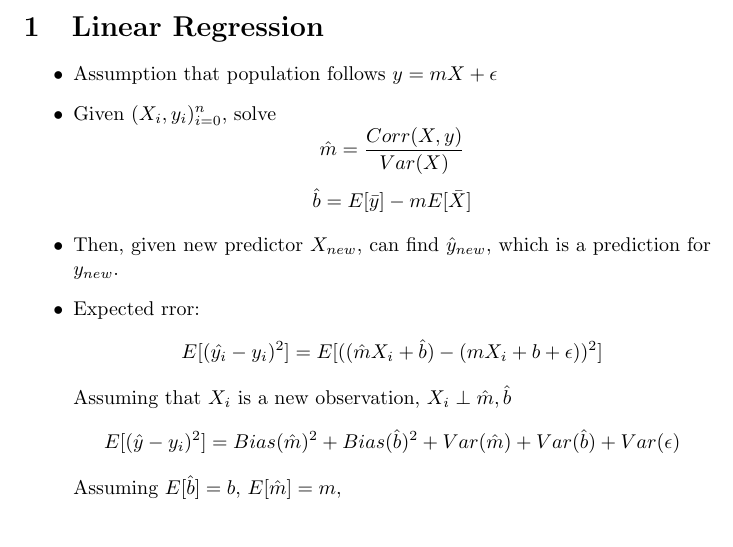
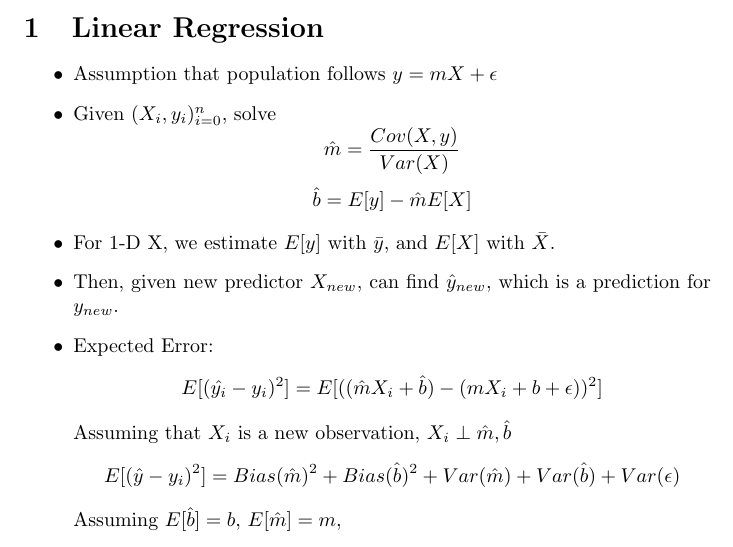
Before and after one commit to dtang04/cmsc218, a LaTeX document (lec417/lec417.tex): part of page 1 of 2, cut so that both start at the same text. Compiled offline with pdfLaTeX.

Commit message:
Updated lec417

```diff
--- a/lec417/lec417.tex
+++ b/lec417/lec417.tex
@@ -15,13 +15,14 @@
     \item Assumption that population follows $y = mX + \epsilon$
     \item Given $(X_i, y_i)_{i = 0}^n$, solve
     \[
-        \hat{m} = \frac{Corr(X,y)}{Var(X)}
+        \hat{m} = \frac{Cov(X,y)}{Var(X)}
     \]
     \[
-        \hat{b} = E[\bar{y}] - mE[\bar{X}]
+        \hat{b} = E[y] - \hat{m}E[X]
     \]
+    \item For 1-D X, we estimate $E[y]$ with $\bar{y}$, and $E[X]$ with $\bar{X}$.
     \item Then, given new predictor $X_{new}$, can find $\hat{y}_{new}$, which is a prediction for $y_{new}$.
-    \item Expected rror:
+    \item Expected Error:
     \[
         E[(\hat{y_i} - y_i)^2] = E[((\hat{m}X_i + \hat{b}) - (mX_i + b + \epsilon))^2]
     \]
```
Also changed, not shown: lec417/lec417.pdf.
